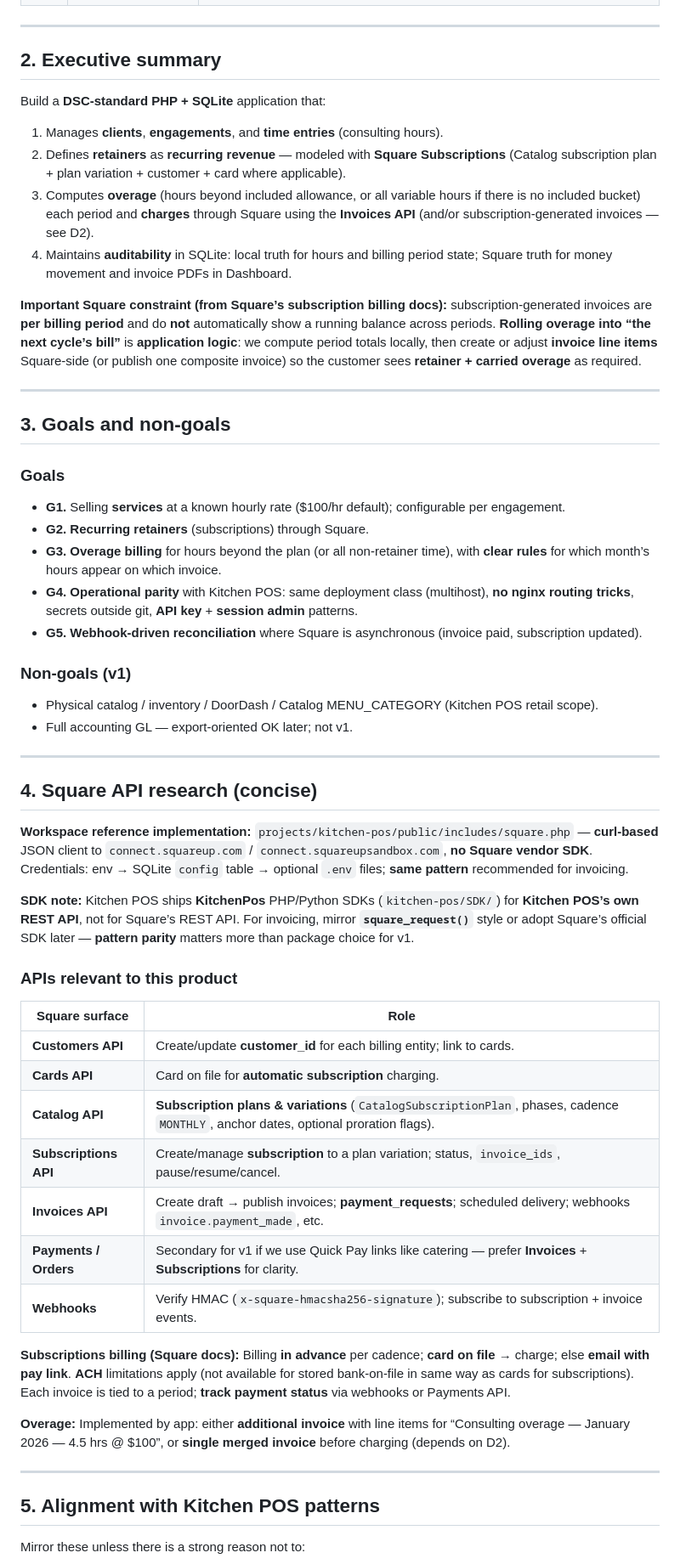
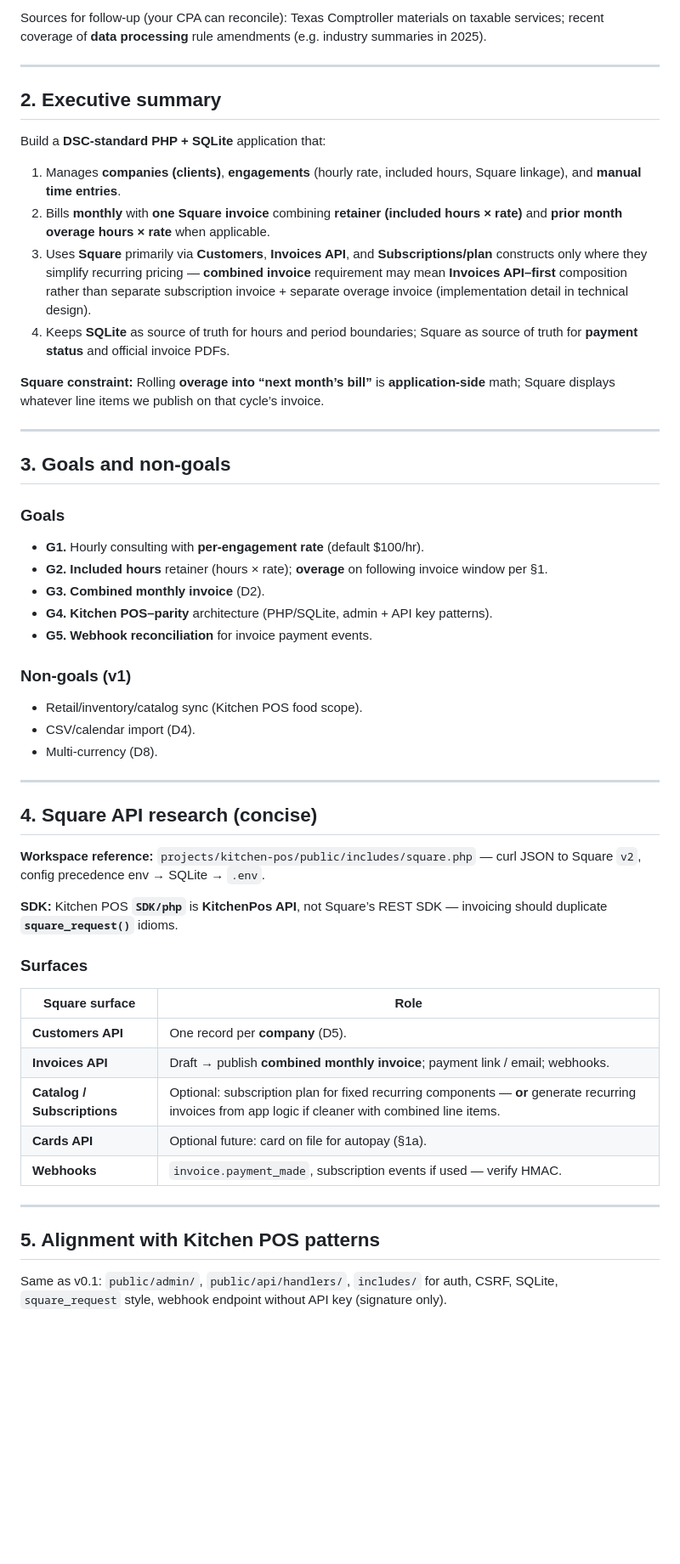
Before and after one commit to decisionsciencecorp/invoicing, a Markdown page: docs/PRD-invoicing-v0.1.md, the part around one of its changes. Shown at 85% size. GitHub-like rendering; blank space fills up the shorter version.

```diff
--- a/docs/PRD-invoicing-v0.1.md
+++ b/docs/PRD-invoicing-v0.1.md
@@ -27,3 +55,4 @@ These block detailed schema and some Square flows. Answer inline or in Tasks com
+Sources for follow-up (your CPA can reconcile): Texas Comptroller materials on taxable services; recent coverage of **data processing** rule amendments (e.g. industry summaries in 2025).
 
 ---
 
@@ -31,12 +60,12 @@ These block detailed schema and some Square flows. Answer inline or in Tasks com
 
 Build a **DSC-standard PHP + SQLite** application that:
 
-1. Manages **clients**, **engagements**, and **time entries** (consulting hours).
-2. Defines **retainers** as **recurring revenue** — modeled with **Square Subscriptions** (Catalog subscription plan + plan variation + customer + card where applicable).
-3. Computes **overage** (hours beyond included allowance, or all variable hours if there is no included bucket) each period and **charges** through Square using the **Invoices API** (and/or subscription-generated invoices — see D2).
-4. Maintains **auditability** in SQLite: local truth for hours and billing period state; Square truth for money movement and invoice PDFs in Dashboard.
+1. Manages **companies (clients)**, **engagements** (hourly rate, included hours, Square linkage), and **manual time entries**.
+2. Bills **monthly** with **one Square invoice** combining **retainer (included hours × rate)** and **prior month overage hours × rate** when applicable.
+3. Uses **Square** primarily via **Customers**, **Invoices API**, and **Subscriptions/plan** constructs only where they simplify recurring pricing — **combined invoice** requirement may mean **Invoices API–first** composition rather than separate subscription invoice + separate overage invoice (implementation detail in technical design).
+4. Keeps **SQLite** as source of truth for hours and period boundaries; Square as source of truth for **payment status** and official invoice PDFs.
 
-**Important Square constraint (from Square’s subscription billing docs):** subscription-generated invoices are **per billing period** and do **not** automatically show a running balance across periods. **Rolling overage into “the next cycle’s bill”** is **application logic**: we compute period totals locally, then create or adjust **invoice line items** Square-side (or publish one composite invoice) so the customer sees **retainer + carried overage** as required.
+**Square constraint:** Rolling **overage into “next month’s bill”** is **application-side** math; Square displays whatever line items we publish on that cycle’s invoice.
 
 ---
 
@@ -44,44 +73,39 @@ Build a **DSC-standard PHP + SQLite** application that:
 
 ### Goals
 
-- **G1.** Selling **services** at a known hourly rate ($100/hr default); configurable per engagement.
-- **G2.** **Recurring retainers** (subscriptions) through Square.
-- **G3.** **Overage billing** for hours beyond the plan (or all non-retainer time), with **clear rules** for which month’s hours appear on which invoice.
-- **G4.** **Operational parity** with Kitchen POS: same deployment class (multihost), **no nginx routing tricks**, secrets outside git, **API key** + **session admin** patterns.
-- **G5.** **Webhook-driven reconciliation** where Square is asynchronous (invoice paid, subscription updated).
+- **G1.** Hourly consulting with **per-engagement rate** (default $100/hr).
+- **G2.** **Included hours** retainer (hours × rate); **overage** on following invoice window per §1.
+- **G3.** **Combined monthly invoice** (D2).
+- **G4.** **Kitchen POS–parity** architecture (PHP/SQLite, admin + API key patterns).
+- **G5.** **Webhook reconciliation** for invoice payment events.
 
 ### Non-goals (v1)
 
-- Physical catalog / inventory / DoorDash / Catalog MENU_CATEGORY (Kitchen POS retail scope).
-- Full accounting GL — export-oriented OK later; not v1.
+- Retail/inventory/catalog sync (Kitchen POS food scope).
+- CSV/calendar import (D4).
+- Multi-currency (D8).
 
 ---
 
 ## 4. Square API research (concise)
 
-**Workspace reference implementation:** `projects/kitchen-pos/public/includes/square.php` — **curl-based** JSON client to `connect.squareup.com` / `connect.squareupsandbox.com`, **no Square vendor SDK**. Credentials: env → SQLite `config` table → optional `.env` files; **same pattern** recommended for invoicing.
+**Workspace reference:** `projects/kitchen-pos/public/includes/square.php` — curl JSON to Square `v2`, config precedence env → SQLite → `.env`.
 
-**SDK note:** Kitchen POS ships **KitchenPos** PHP/Python SDKs (`kitchen-pos/SDK/`) for **Kitchen POS’s own REST API**, not for Square’s REST API. For invoicing, mirror **`square_request()`** style or adopt Square’s official SDK later — **pattern parity** matters more than package choice for v1.
+**SDK:** Kitchen POS **`SDK/php`** is **KitchenPos API**, not Square’s REST SDK — invoicing should duplicate **`square_request()`** idioms.
 
-### APIs relevant to this product
+### Surfaces
 
 | Square surface | Role |
 |----------------|------|
-| **Customers API** | Create/update **customer_id** for each billing entity; link to cards. |
-| **Cards API** | Card on file for **automatic subscription** charging. |
-| **Catalog API** | **Subscription plans & variations** (`CatalogSubscriptionPlan`, phases, cadence `MONTHLY`, anchor dates, optional proration flags). |
-| **Subscriptions API** | Create/manage **subscription** to a plan variation; status, `invoice_ids`, pause/resume/cancel. |
-| **Invoices API** | Create draft → publish invoices; **payment_requests**; scheduled delivery; webhooks `invoice.payment_made`, etc. |
-| **Payments / Orders** | Secondary for v1 if we use Quick Pay links like catering — prefer **Invoices** + **Subscriptions** for clarity. |
-| **Webhooks** | Verify HMAC (`x-square-hmacsha256-signature`); subscribe to subscription + invoice events. |
-
-**Subscriptions billing (Square docs):** Billing **in advance** per cadence; **card on file** → charge; else **email with pay link**. **ACH** limitations apply (not available for stored bank-on-file in same way as cards for subscriptions). Each invoice is tied to a period; **track payment status** via webhooks or Payments API.
-
-**Overage:** Implemented by app: either **additional invoice** with line items for “Consulting overage — January 2026 — 4.5 hrs @ $100”, or **single merged invoice** before charging (depends on D2).
+| **Customers API** | One record per **company** (D5). |
+| **Invoices API** | Draft → publish **combined monthly invoice**; payment link / email; webhooks. |
+| **Catalog / Subscriptions** | Optional: subscription plan for fixed recurring components — **or** generate recurring invoices from app logic if cleaner with combined line items. |
+| **Cards API** | Optional future: card on file for autopay (§1a). |
+| **Webhooks** | `invoice.payment_made`, subscription events if used — verify HMAC. |
 
 ---
 
 ## 5. Alignment with Kitchen POS patterns
 
-Mirror these unless there is a strong reason not to:
+Same as v0.1: `public/admin/`, `public/api/handlers/`, `includes/` for auth, CSRF, SQLite, `square_request` style, webhook endpoint without API key (signature only).
 
```
Also changed, not shown: other parts of docs/PRD-invoicing-v0.1.md (+77 -63 lines).
